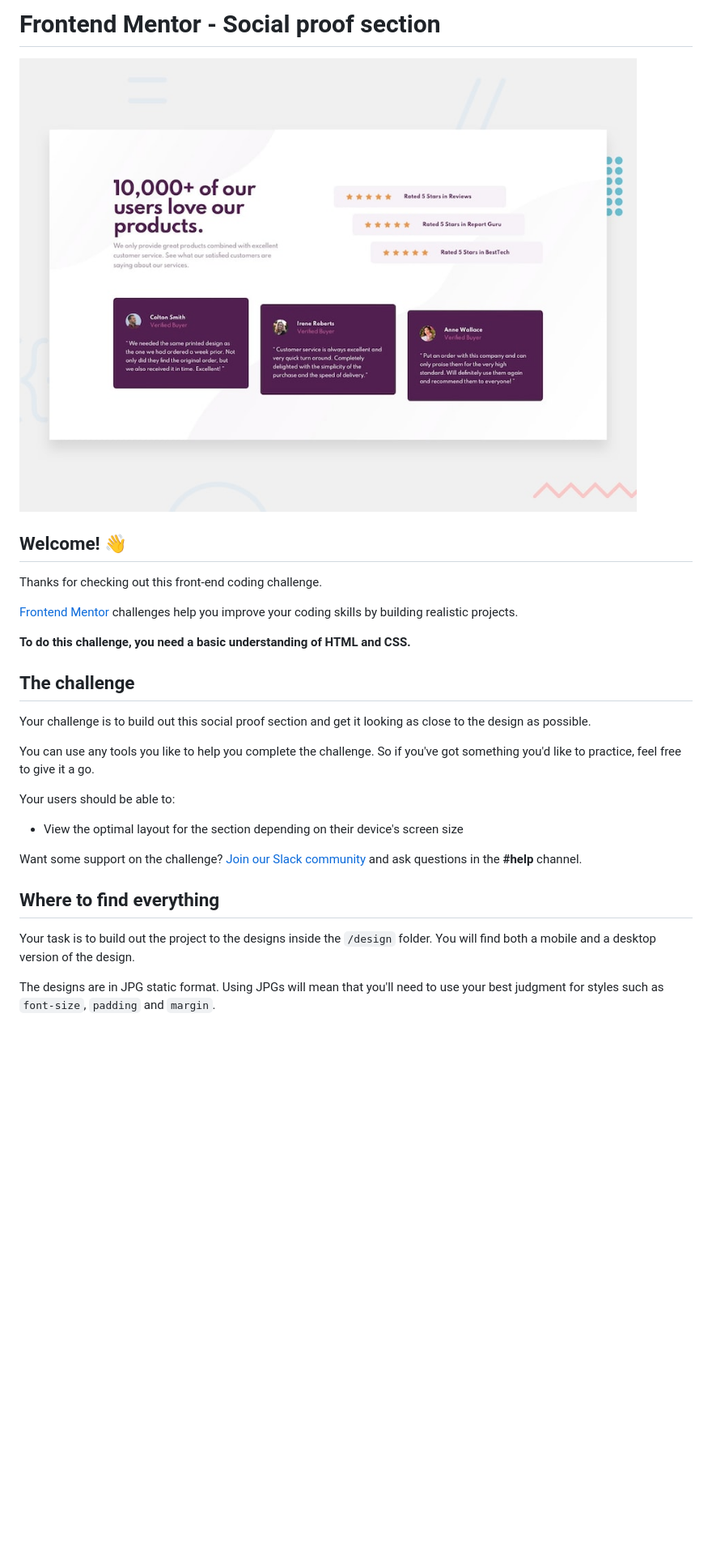
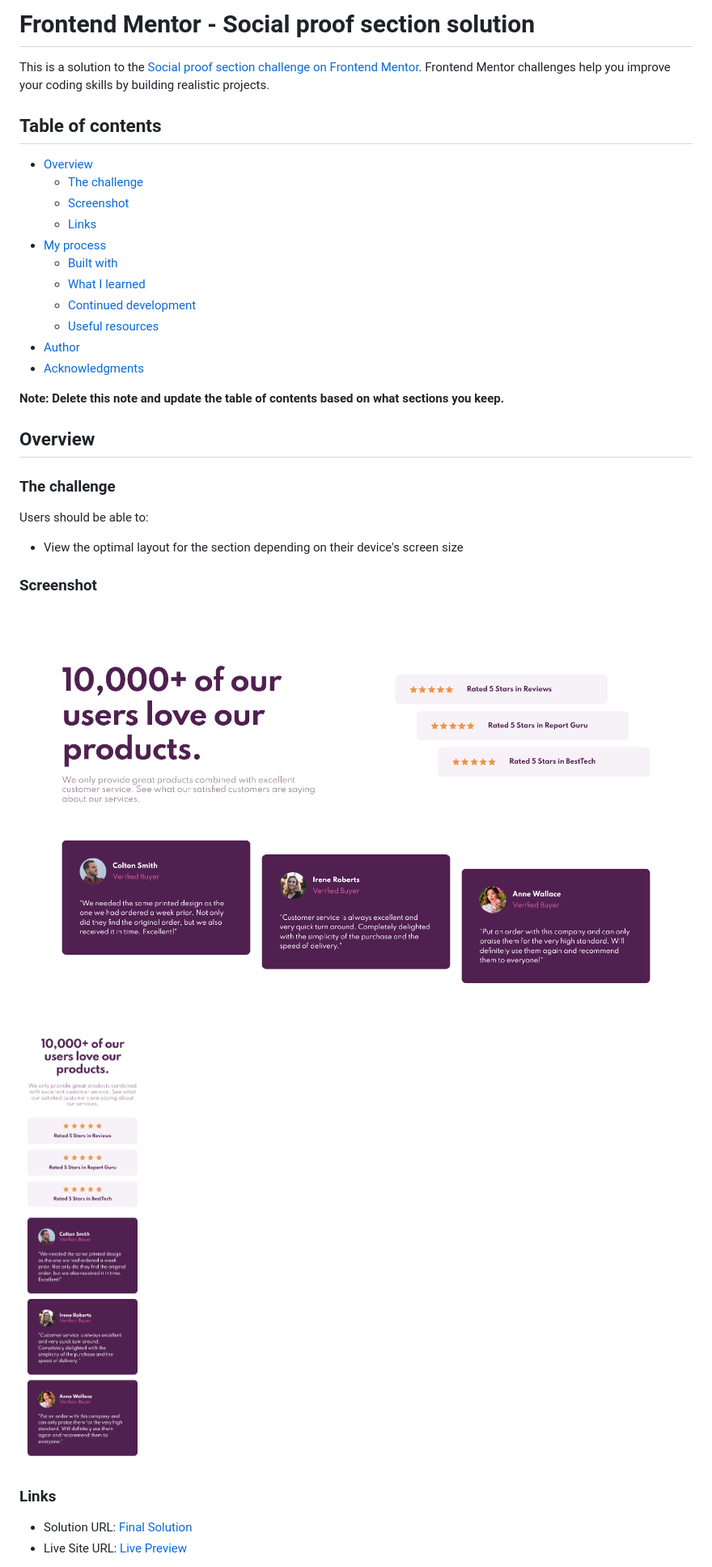
Before and after one commit to LordAldi/SocialProofSection-FrontEndMaster, a Markdown page: README.md, the part around the change printed below. Shown: that part at 81% size. GitHub-like rendering; pictures changed too: design/screenshot/desktop.png (added), design/screenshot/mobile.png (added); blank space fills up the shorter version.

Commit message:
ad screenshot and edit readme

```diff
--- a/README.md
+++ b/README.md
@@ -1,30 +1,38 @@
-# Frontend Mentor - Social proof section
+# Frontend Mentor - Social proof section solution
 
-![Design preview for the Social proof section coding challenge](./design/desktop-preview.jpg)
+This is a solution to the [Social proof section challenge on Frontend Mentor](https://www.frontendmentor.io/challenges/social-proof-section-6e0qTv_bA). Frontend Mentor challenges help you improve your coding skills by building realistic projects.
 
-## Welcome! 👋
+## Table of contents
 
-Thanks for checking out this front-end coding challenge.
+- [Overview](#overview)
+  - [The challenge](#the-challenge)
+  - [Screenshot](#screenshot)
+  - [Links](#links)
+- [My process](#my-process)
+  - [Built with](#built-with)
+  - [What I learned](#what-i-learned)
+  - [Continued development](#continued-development)
+  - [Useful resources](#useful-resources)
+- [Author](#author)
+- [Acknowledgments](#acknowledgments)
 
-[Frontend Mentor](https://www.frontendmentor.io) challenges help you improve your coding skills by building realistic projects.
+**Note: Delete this note and update the table of contents based on what sections you keep.**
 
-**To do this challenge, you need a basic understanding of HTML and CSS.**
+## Overview
 
-## The challenge
+### The challenge
 
-Your challenge is to build out this social proof section and get it looking as close to the design as possible.
-
-You can use any tools you like to help you complete the challenge. So if you've got something you'd like to practice, feel free to give it a go.
-
-Your users should be able to:
+Users should be able to:
 
 - View the optimal layout for the section depending on their device's screen size
 
-Want some support on the challenge? [Join our Slack community](https://www.frontendmentor.io/slack) and ask questions in the **#help** channel.
+### Screenshot
 
-## Where to find everything
+![Final Desktop](./design/screenshot/desktop.png)
+![Final Mobile](./design/screenshot/mobile.png)
 
-Your task is to build out the project to the designs inside the `/design` folder. You will find both a mobile and a desktop version of the design.
+### Links
 
-The designs are in JPG static format. Using JPGs will mean that you'll need to use your best judgment for styles such as `font-size`, `padding` and `margin`.
+- Solution URL: [Final Solution](https://www.frontendmentor.io/solutions/social-proof-section-using-sass-and-animation-hTS_RbhgB)
+- Live Site URL: [Live Preview](https://lordaldi.github.io/SocialProofSection-FrontEndMaster/)
 
```
Also changed, not shown: other parts of README.md (+21 -53 lines), README-template.md (deleted, +0 -110 lines).
